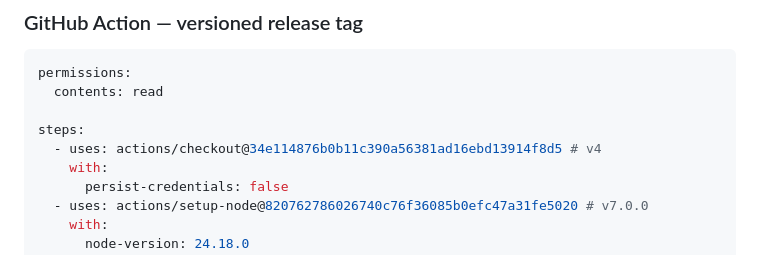
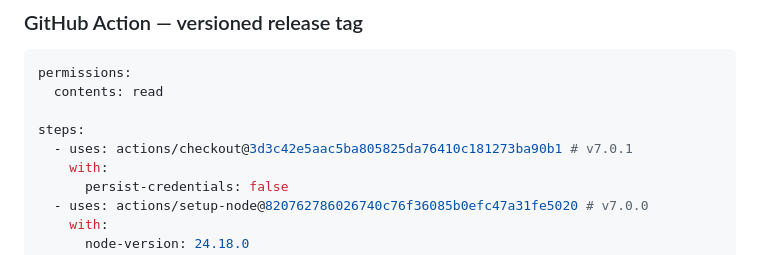
Before and after one commit to cambridgetcg/whitehack, a Markdown page: README.md, the part around the change. GitHub-like rendering.

Commit message:
docs: pin Node 24 action runtimes

```diff
--- a/README.md
+++ b/README.md
@@ -177,7 +177,7 @@ permissions:
   contents: read
 
 steps:
-  - uses: actions/checkout@34e114876b0b11c390a56381ad16ebd13914f8d5 # v4
+  - uses: actions/checkout@3d3c42e5aac5ba805825da76410c181273ba90b1 # v7.0.1
     with:
       persist-credentials: false
   - uses: actions/setup-node@820762786026740c76f36085b0efc47a31fe5020 # v7.0.0
```
